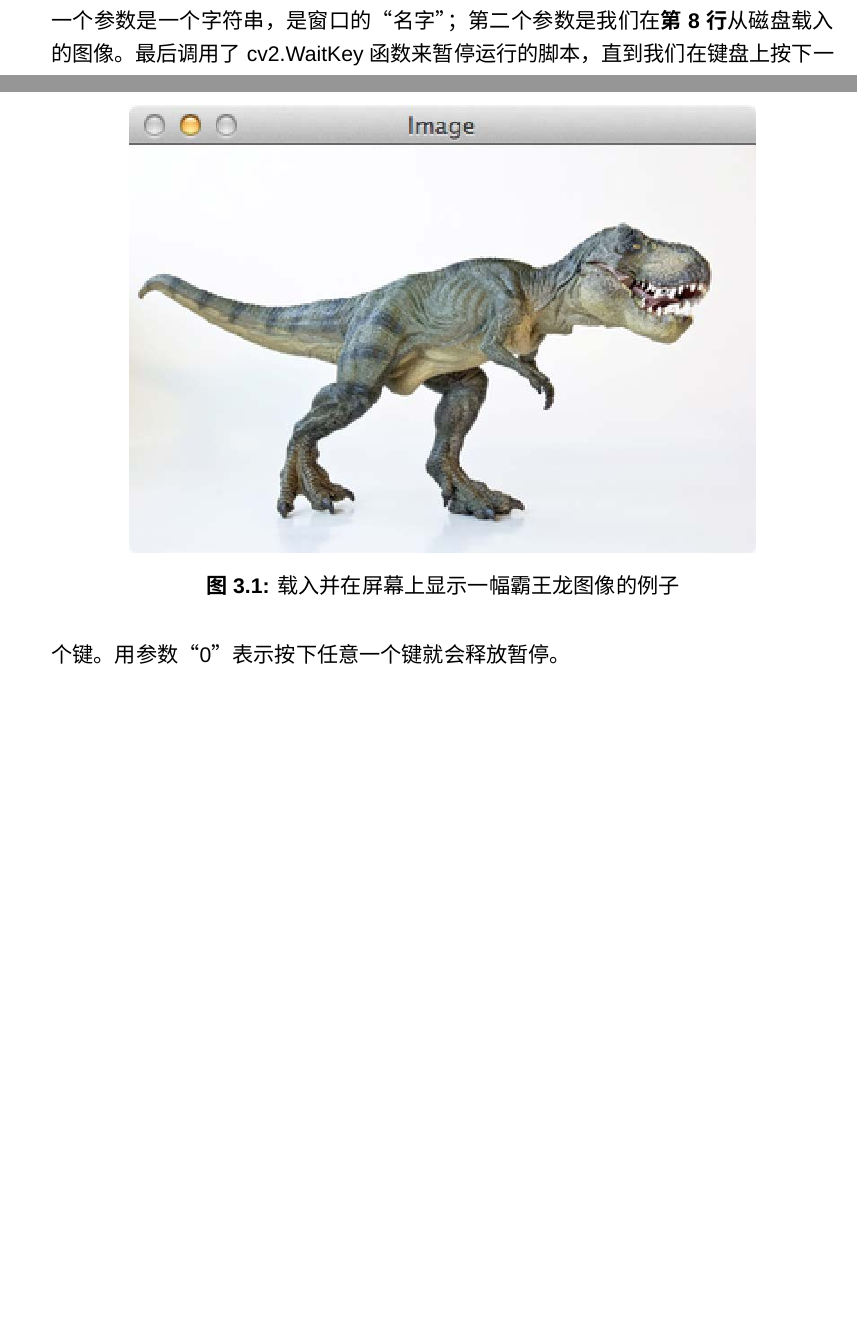
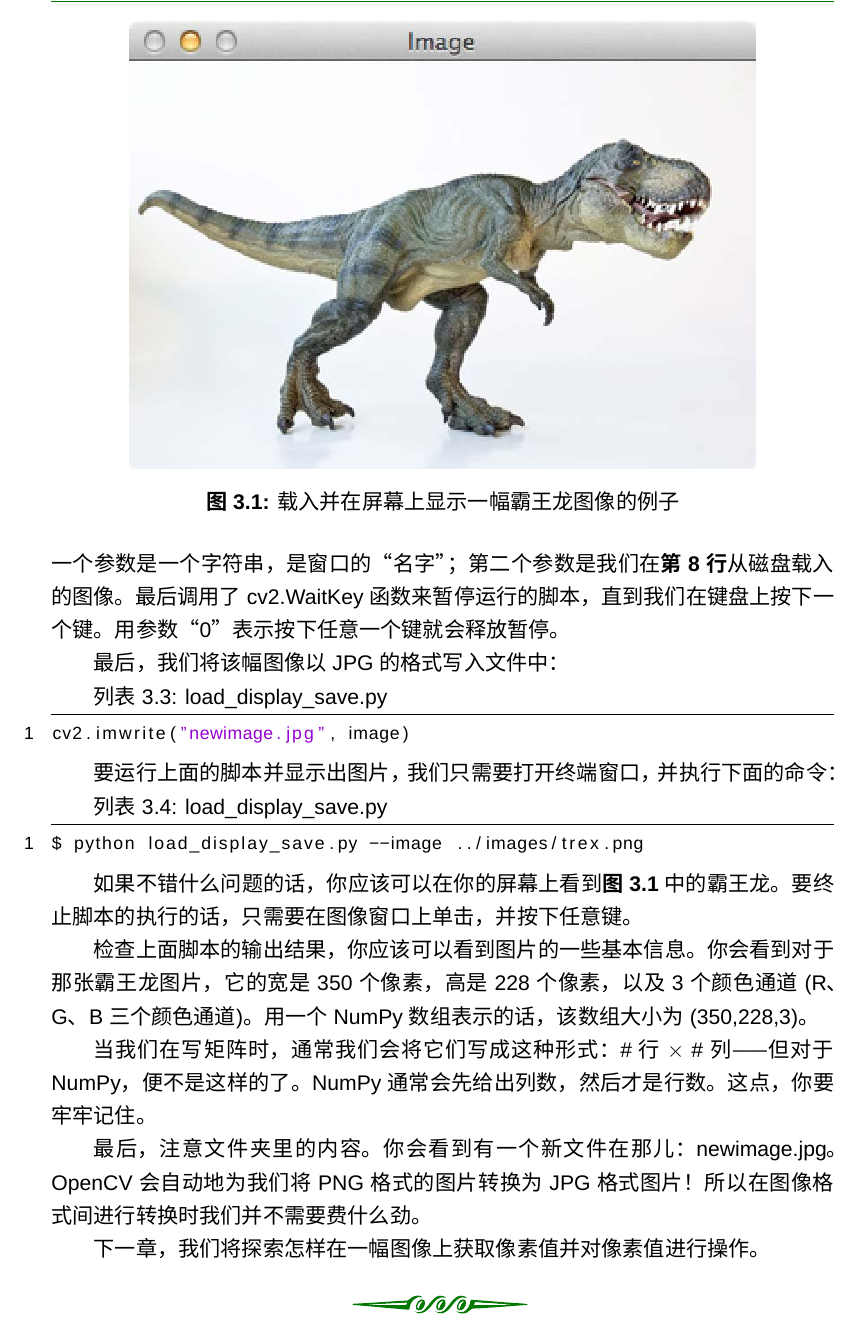
Before and after one commit to willard-yuan/practical-python-and-opencv, a LaTeX book (guide.tex): two parts of pages 8 and 9 of 17 before the commit and part of page 9 of 17 after it, the two joined at a grey line, cut so that both start at the same text, the shorter picture padded with empty space. Compiled offline with XeLaTeX; a missing font is replaced by an installed copy or a similar font.

Commit message:
add new content in chapter 3

```diff
--- a/guide.tex
+++ b/guide.tex
@@ -217,3 +221,31 @@ cv2.waitKey(0)
 \textbf{第9-11行}检查图像的维数。由于图像是用NumPy数组来表示的，我们可以用shape属性来检查该图像的宽、高，以及颜色通道数。
 
 最后，\textbf{第13行}和\textbf{第14行}用于在屏幕上显示实际载入的图像。cv2.imshow的第一个参数是一个字符串，是窗口的“名字”；第二个参数是我们在\textbf{第8行}从磁盘载入的图像。最后调用了cv2.WaitKey函数来暂停运行的脚本，直到我们在键盘上按下一个键。用参数“0”表示按下任意一个键就会释放暂停。
+
+最后，我们将该幅图像以JPG的格式写入文件中：
+
+列表 3.3: load\_display\_save.py
+
+\begin{lstlisting}[language=python]
+cv2.imwrite("newimage.jpg", image)
+\end{lstlisting}
+
+要运行上面的脚本并显示出图片，我们只需要打开终端窗口，并执行下面的命令：
+
+列表 3.4: load\_display\_save.py
+
+\begin{lstlisting}[language=bash]
+$ python load_display_save.py --image ../images/trex.png
+\end{lstlisting}
+
+如果不错什么问题的话，你应该可以在你的屏幕上看到\textbf{图3.1}中的霸王龙。要终止脚本的执行的话，只需要在图像窗口上单击，并按下任意键。
+
+检查上面脚本的输出结果，你应该可以看到图片的一些基本信息。你会看到对于那张霸王龙图片，它的宽是350个像素，高是228个像素，以及3个颜色通道(R、G、B三个颜色通道)。用一个NumPy数组表示的话，该数组大小为(350,228,3)。
+
+当我们在写矩阵时，通常我们会将它们写成这种形式：\# 行 $\times$ \#列——但对于NumPy，便不是这样的了。NumPy通常会先给出列数，然后才是行数。这点，你要牢牢记住。
+
+最后，注意文件夹里的内容。你会看到有一个新文件在那儿：newimage.jpg。OpenCV会自动地为我们将PNG格式的图片转换为JPG格式图片！所以在图像格式间进行转换时我们并不需要费什么劲。
+
+下一章，我们将探索怎样在一幅图像上获取像素值并对像素值进行操作。
+
+\chapter{图像基础}
```
Also changed, not shown: guide.pdf, guide.tex (18 more changed lines), 4 other files.
